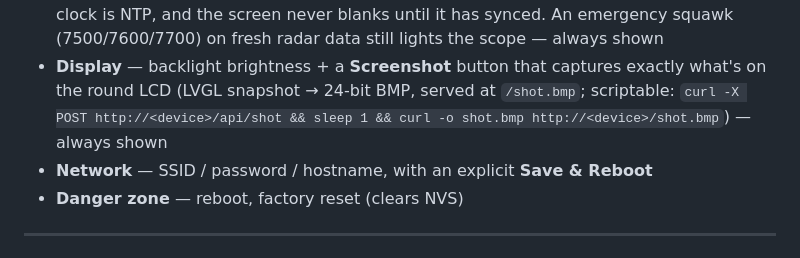
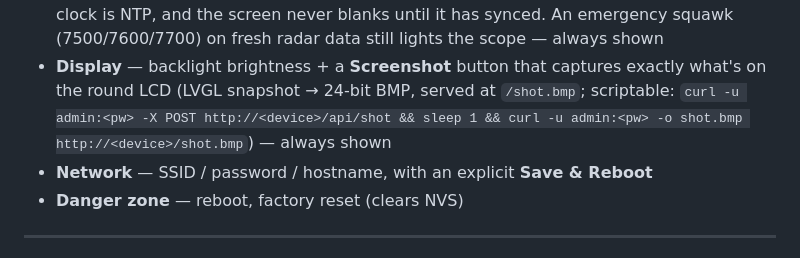
Before and after one commit to Krasnov777/esp32-sky-gauge, a Markdown page: README.md, the part around the change. Drawn GitHub-style.

```diff
--- a/README.md
+++ b/README.md
@@ -152,8 +152,8 @@ the IP shown on screen). Cards appear per selected mode:
   radar data still lights the scope — always shown
 - **Display** — backlight brightness + a **Screenshot** button that captures
   exactly what's on the round LCD (LVGL snapshot → 24-bit BMP, served at
-  `/shot.bmp`; scriptable: `curl -X POST http://<device>/api/shot && sleep 1 &&
-  curl -o shot.bmp http://<device>/shot.bmp`) — always shown
+  `/shot.bmp`; scriptable: `curl -u admin:<pw> -X POST http://<device>/api/shot && sleep 1 &&
+  curl -u admin:<pw> -o shot.bmp http://<device>/shot.bmp`) — always shown
 - **Network** — SSID / password / hostname, with an explicit **Save & Reboot**
 - **Danger zone** — reboot, factory reset (clears NVS)
 
```
Also changed, not shown: ARCHITECTURE.md (+3 -1 lines).
